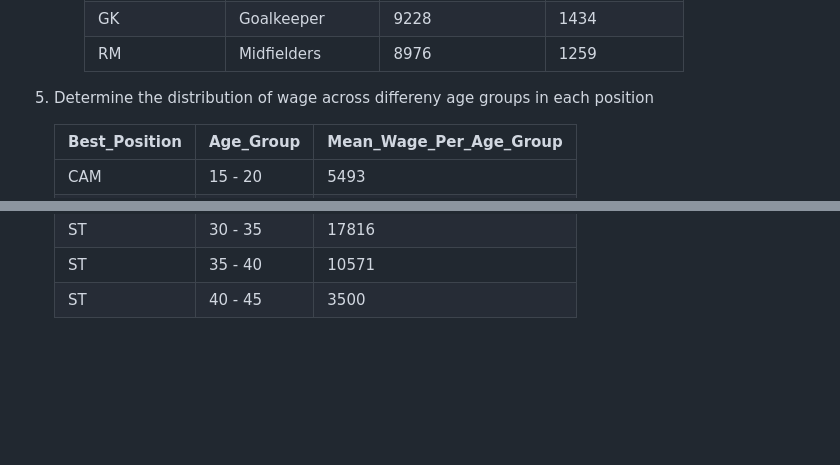
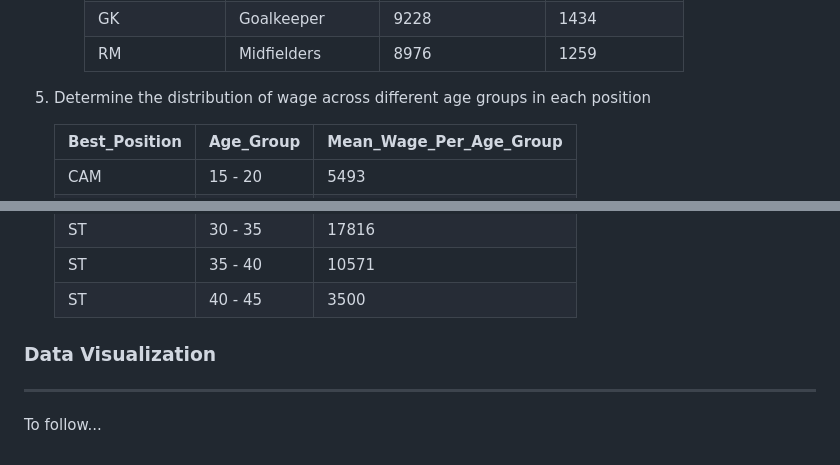
Before and after one commit to blumea7/SQL-Project-1-Data-Cleaning-and-Exploration-on-2021-FIFA-Dataset, a Markdown page: README.md, 2 parts joined by grey strips. Drawn GitHub-style; blank space fills up the shorter version.

Commit message:
Fix typos

```diff
--- a/README.md
+++ b/README.md
@@ -108,7 +105,7 @@ ________________________________________________________________________________
       | GK            | Goalkeeper     | 9228          | 1434         |
       | RM            | Midfielders    | 8976          | 1259         |
 
-5. Determine the distribution of wage across differeny age groups in each position
+5. Determine the distribution of wage across different age groups in each position
 
 
       | Best_Position | Age_Group | Mean_Wage_Per_Age_Group |
@@ -191,3 +188,8 @@ ________________________________________________________________________________
       | ST            | 30 - 35   | 17816                   |
       | ST            | 35 - 40   | 10571                   |
       | ST            | 40 - 45   | 3500                    |
+
+
+### Data Visualization
+__________________________________________________________________________________________________________________________________________________________
+To follow...
```
Also changed, not shown: other parts of README.md (+6 -9 lines).
